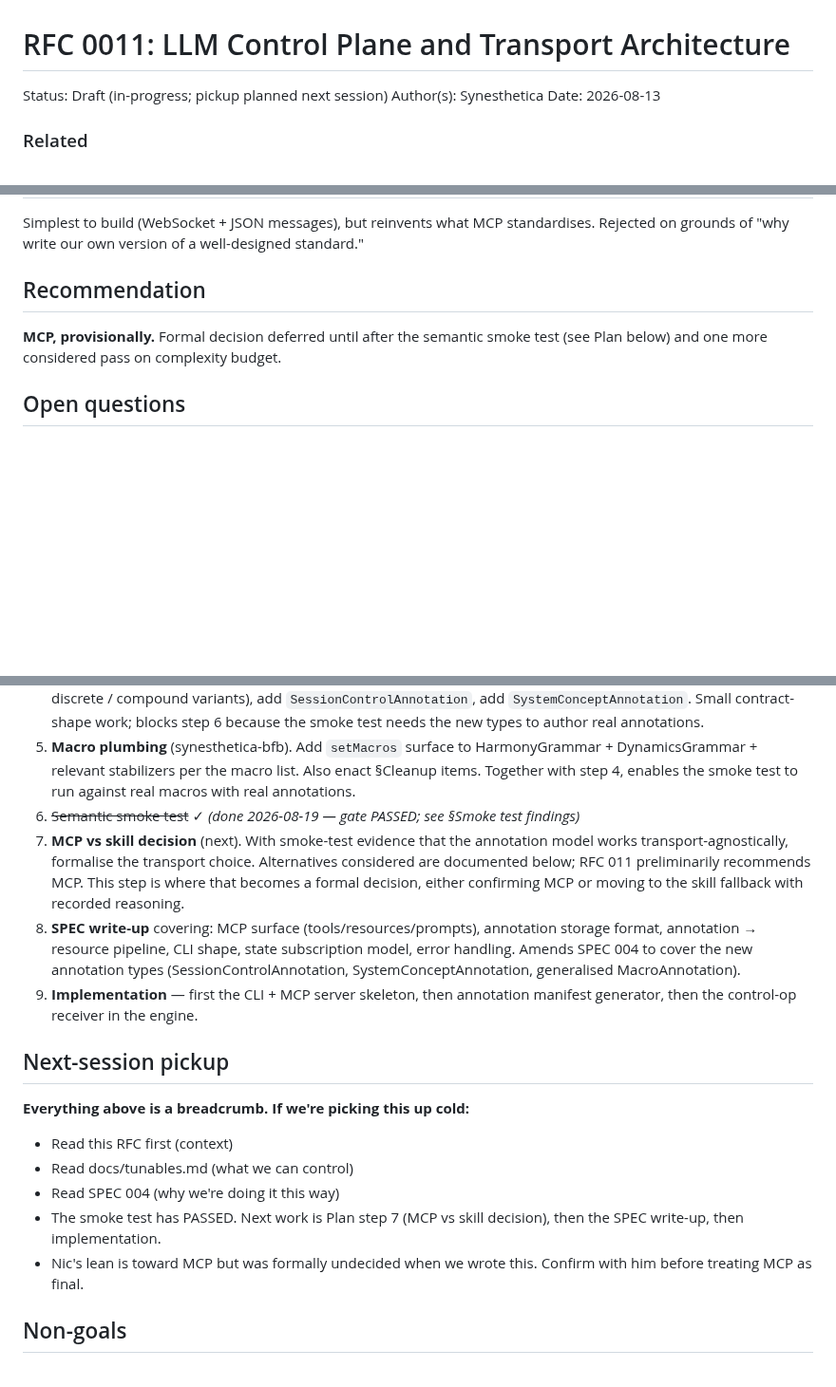
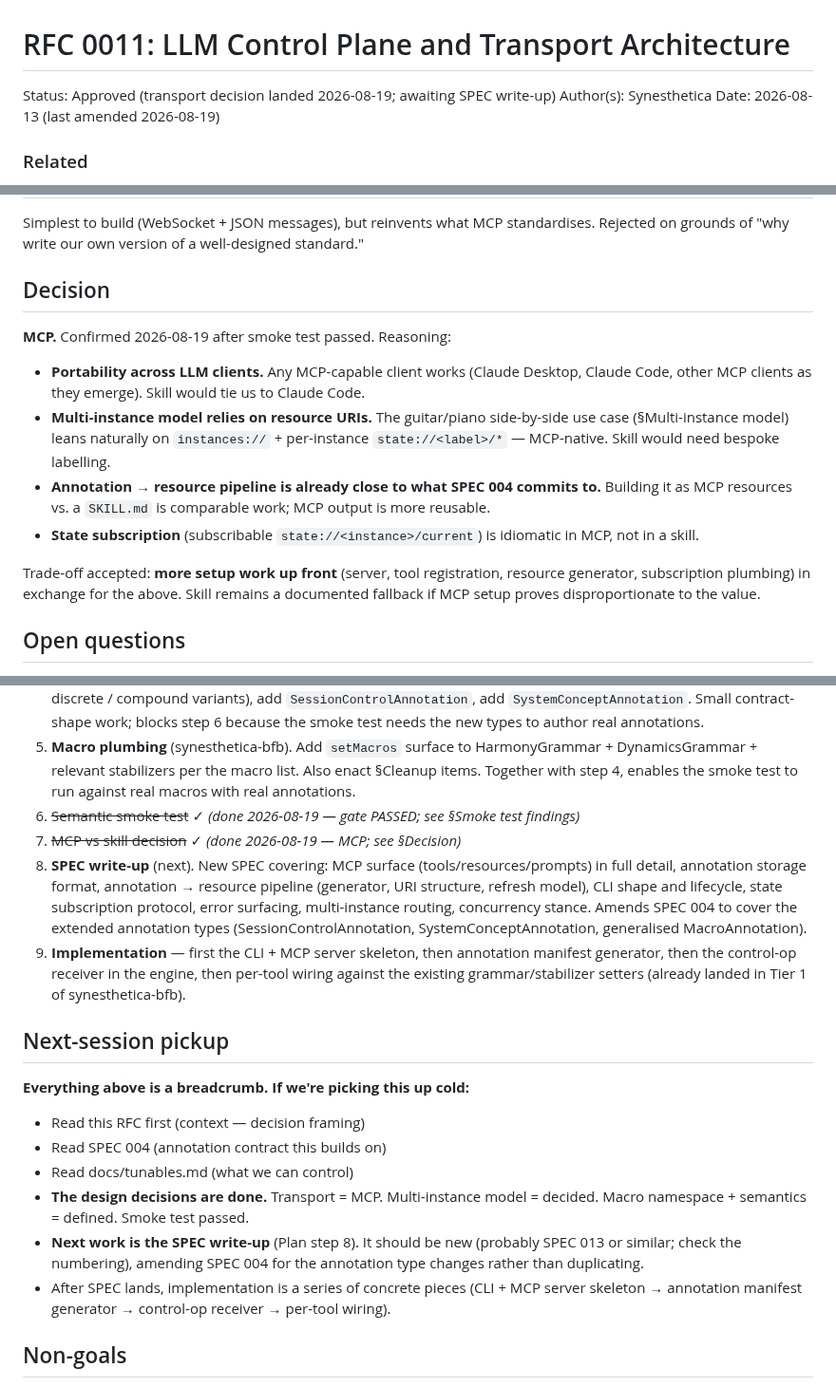
Before and after one commit to nicc/synesthetica, a Markdown page: rfcs/rfc_011_llm_control_plane_and_transport.md, 3 parts joined by grey strips. Shown at 95% size. GitHub-like rendering; blank space fills up the shorter version.

Commit message:
RFC 011: MCP decision landed; status → Approved
Formalises the transport decision after Nic confirmed MCP on
2026-08-19.

Changes:

  - Status: Draft → Approved (transport decision landed; awaiting
    SPEC write-up)
  - Summary: MCP framed as decided, not "leading candidate"
  - §Recommendation renamed to §Decision with the reasoning
    reproduced (portability, multi-instance URI fit, annotation
    pipeline reusability, subscription idiom) and the trade-off
    explicit (more setup work up front, skill remains a fallback
    if MCP proves disproportionate)
  - Preconditions checklist: MCP-vs-skill item marked done
  - Plan step 7 collapsed to a done reference; step 8 (SPEC
    write-up) reframed as immediate next work with expanded scope
  - Next-session breadcrumb rewritten around the SPEC write-up as
    the next work item

RFC's role is essentially complete as a decision document. Its
job now is historical — the SPEC takes over as the source of
truth for the design.

Co-Authored-By: Claude Opus 4.7 (1M context) <noreply@anthropic.com>

```diff
--- a/rfcs/rfc_011_llm_control_plane_and_transport.md
+++ b/rfcs/rfc_011_llm_control_plane_and_transport.md
@@ -1,8 +1,8 @@
 # RFC 0011: LLM Control Plane and Transport Architecture
 
-Status: Draft (in-progress; pickup planned next session)
+Status: Approved (transport decision landed 2026-08-19; awaiting SPEC write-up)
 Author(s): Synesthetica
-Date: 2026-08-13
+Date: 2026-08-13 (last amended 2026-08-19)
 
 ### Related
 
@@ -334,9 +334,16 @@ A skill would work — annotations get rendered into a `SKILL.md`, control ops b
 
 Simplest to build (WebSocket + JSON messages), but reinvents what MCP standardises. Rejected on grounds of "why write our own version of a well-designed standard."
 
-## Recommendation
+## Decision
 
-**MCP, provisionally.** Formal decision deferred until after the semantic smoke test (see Plan below) and one more considered pass on complexity budget.
+**MCP.** Confirmed 2026-08-19 after smoke test passed. Reasoning:
+
+- **Portability across LLM clients.** Any MCP-capable client works (Claude Desktop, Claude Code, other MCP clients as they emerge). Skill would tie us to Claude Code.
+- **Multi-instance model relies on resource URIs.** The guitar/piano side-by-side use case (§Multi-instance model) leans naturally on `instances://` + per-instance `state://<label>/*` — MCP-native. Skill would need bespoke labelling.
+- **Annotation → resource pipeline is already close to what SPEC 004 commits to.** Building it as MCP resources vs. a `SKILL.md` is comparable work; MCP output is more reusable.
+- **State subscription** (subscribable `state://<instance>/current`) is idiomatic in MCP, not in a skill.
+
+Trade-off accepted: **more setup work up front** (server, tool registration, resource generator, subscription plumbing) in exchange for the above. Skill remains a documented fallback if MCP setup proves disproportionate to the value.
 
 ## Open questions
 
@@ -372,19 +379,20 @@ Ordered work, with the semantic smoke test as the gate:
 4. **Annotation type extensions** (new beads issue). Generalise `MacroAnnotation` (add `type` field with continuous / discrete / compound variants), add `SessionControlAnnotation`, add `SystemConceptAnnotation`. Small contract-shape work; blocks step 6 because the smoke test needs the new types to author real annotations.
 5. **Macro plumbing** (synesthetica-bfb). Add `setMacros` surface to HarmonyGrammar + DynamicsGrammar + relevant stabilizers per the macro list. Also enact §Cleanup items. Together with step 4, enables the smoke test to run against real macros with real annotations.
 6. ~~Semantic smoke test~~ ✓ *(done 2026-08-19 — gate PASSED; see §Smoke test findings)*
-7. **MCP vs skill decision** (next). With smoke-test evidence that the annotation model works transport-agnostically, formalise the transport choice. Alternatives considered are documented below; RFC 011 preliminarily recommends MCP. This step is where that becomes a formal decision, either confirming MCP or moving to the skill fallback with recorded reasoning.
-8. **SPEC write-up** covering: MCP surface (tools/resources/prompts), annotation storage format, annotation → resource pipeline, CLI shape, state subscription model, error handling. Amends SPEC 004 to cover the new annotation types (SessionControlAnnotation, SystemConceptAnnotation, generalised MacroAnnotation).
-9. **Implementation** — first the CLI + MCP server skeleton, then annotation manifest generator, then the control-op receiver in the engine.
+7. ~~MCP vs skill decision~~ ✓ *(done 2026-08-19 — MCP; see §Decision)*
+8. **SPEC write-up** (next). New SPEC covering: MCP surface (tools/resources/prompts) in full detail, annotation storage format, annotation → resource pipeline (generator, URI structure, refresh model), CLI shape and lifecycle, state subscription protocol, error surfacing, multi-instance routing, concurrency stance. Amends SPEC 004 to cover the extended annotation types (SessionControlAnnotation, SystemConceptAnnotation, generalised MacroAnnotation).
+9. **Implementation** — first the CLI + MCP server skeleton, then annotation manifest generator, then the control-op receiver in the engine, then per-tool wiring against the existing grammar/stabilizer setters (already landed in Tier 1 of synesthetica-bfb).
 
 ## Next-session pickup
 
 **Everything above is a breadcrumb. If we're picking this up cold:**
 
-- Read this RFC first (context)
+- Read this RFC first (context — decision framing)
+- Read SPEC 004 (annotation contract this builds on)
 - Read docs/tunables.md (what we can control)
-- Read SPEC 004 (why we're doing it this way)
-- The smoke test has PASSED. Next work is Plan step 7 (MCP vs skill decision), then the SPEC write-up, then implementation.
-- Nic's lean is toward MCP but was formally undecided when we wrote this. Confirm with him before treating MCP as final.
+- **The design decisions are done.** Transport = MCP. Multi-instance model = decided. Macro namespace + semantics = defined. Smoke test passed.
+- **Next work is the SPEC write-up** (Plan step 8). It should be new (probably SPEC 013 or similar; check the numbering), amending SPEC 004 for the annotation type changes rather than duplicating.
+- After SPEC lands, implementation is a series of concrete pieces (CLI + MCP server skeleton → annotation manifest generator → control-op receiver → per-tool wiring).
 
 ## Non-goals
 
```
Also changed, not shown: other parts of rfcs/rfc_011_llm_control_plane_and_transport.md (+3 -3 lines).
